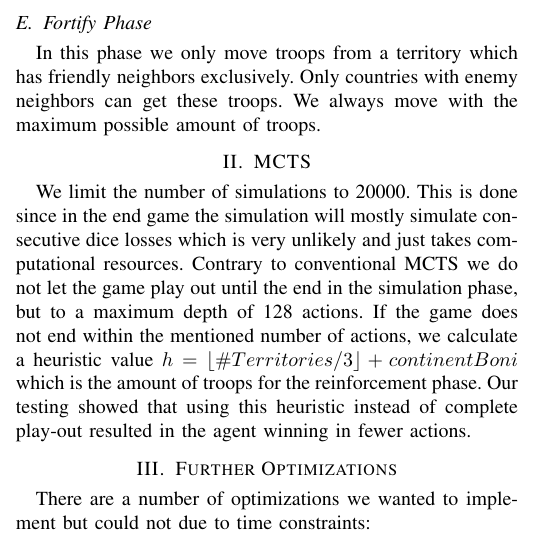
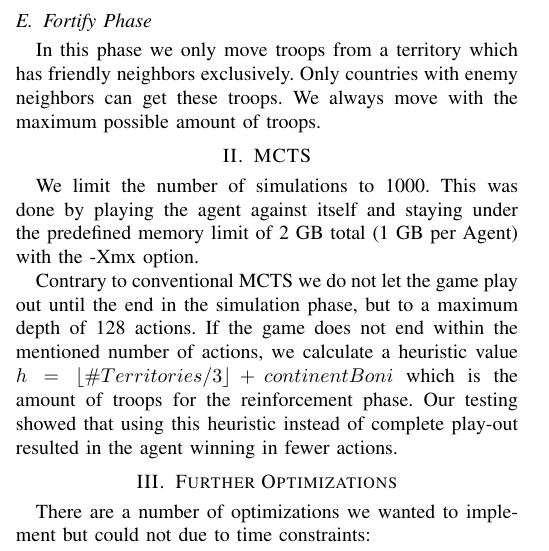
Before and after one commit to mah-luke/PvSS, a LaTeX paper (readme/latex/summary.tex): part of one column of the page, cut so that both start at the same text. Compiled offline with pdfLaTeX; a missing font is replaced by an installed copy or a similar font; a LaTeX package or settings file that is missing is left out.

Commit message:
docs: update summary

```diff
--- a/readme/latex/summary.tex
+++ b/readme/latex/summary.tex
@@ -107,9 +107,10 @@ We always move with the maximum possible amount of troops.
 \section{MCTS}
 \label{sec:mcts}
 
-We limit the number of simulations to 20000.
-This is done since in the end game the simulation will mostly simulate consecutive dice losses
-which is very unlikely and just takes computational resources.
+We limit the number of simulations to 1000.
+This was done by playing the agent against itself and staying under the predefined memory limit of 2~GB total
+(1~GB per Agent) with the -Xmx option.
+
 Contrary to conventional MCTS we do not let the game play out until the end in the simulation phase,
 but to a maximum depth of 128 actions.
 If the game does not end within the mentioned number of actions, we calculate a heuristic value
```
Also changed, not shown: readme/onePageSummary_FUN.pdf.
